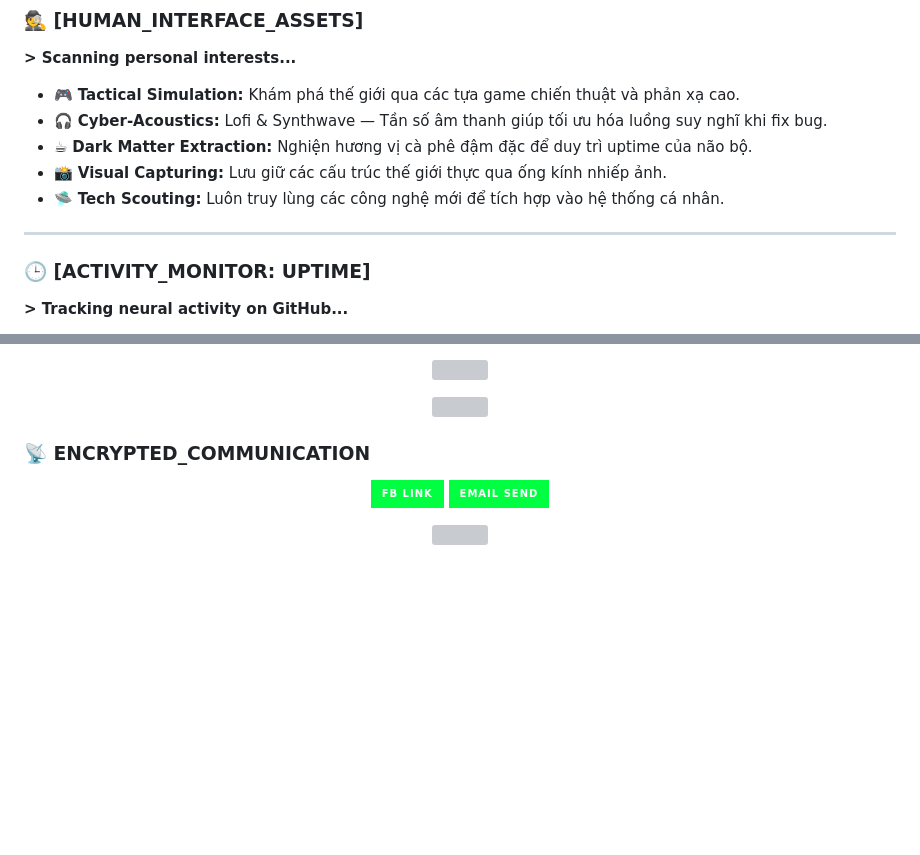
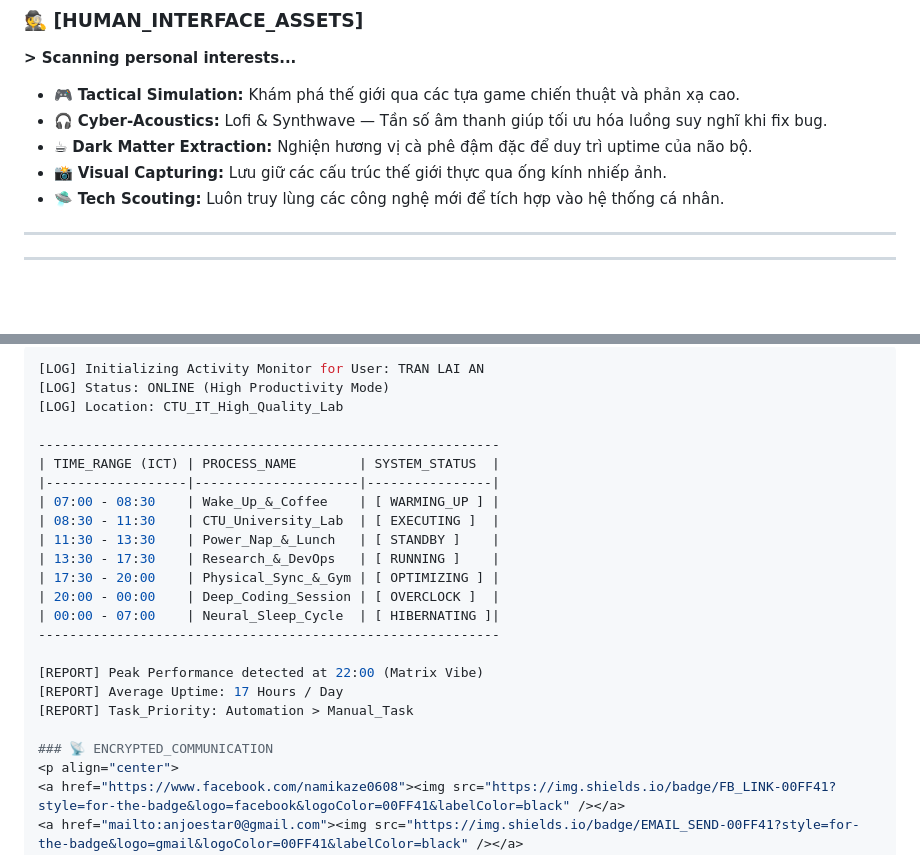
Before and after one commit to DevwinterNatheris/TranLaiAn, a Markdown page: README.md, 2 parts joined by grey strips. Rendered like a GitHub page; badges without logos; blank space fills up the shorter version; grey boxes are pictures that could not be loaded.

````diff
--- a/README.md
+++ b/README.md
@@ -60,6 +60,5 @@
 
 ---
 
-### 🕒 [ACTIVITY_MONITOR: UPTIME]
-**> Tracking neural activity on GitHub...**
+---
 
@@ -70,11 +67,24 @@
 
-<p align="center">
-  <img src="https://github-readme-stats.vercel.app/api/wakatime?username=YOUR_USERNAME&layout=compact&theme=matrix&display_name=Trần%20Lai%20An" />
-</p>
+```zsh
+[LOG] Initializing Activity Monitor for User: TRAN LAI AN
+[LOG] Status: ONLINE (High Productivity Mode)
+[LOG] Location: CTU_IT_High_Quality_Lab
 
-<p align="center">
-  <img src="https://github-profile-summary-cards.vercel.app/api/cards/profile-details?username=YOUR_USERNAME&theme=matrix" />
-</p>
+-----------------------------------------------------------
+| TIME_RANGE (ICT) | PROCESS_NAME        | SYSTEM_STATUS  |
+|------------------|---------------------|----------------|
+| 07:00 - 08:30    | Wake_Up_&_Coffee    | [ WARMING_UP ] |
+| 08:30 - 11:30    | CTU_University_Lab  | [ EXECUTING ]  |
+| 11:30 - 13:30    | Power_Nap_&_Lunch   | [ STANDBY ]    |
+| 13:30 - 17:30    | Research_&_DevOps   | [ RUNNING ]    |
+| 17:30 - 20:00    | Physical_Sync_&_Gym | [ OPTIMIZING ] |
+| 20:00 - 00:00    | Deep_Coding_Session | [ OVERCLOCK ]  |
+| 00:00 - 07:00    | Neural_Sleep_Cycle  | [ HIBERNATING ]|
+-----------------------------------------------------------
+
+[REPORT] Peak Performance detected at 22:00 (Matrix Vibe)
+[REPORT] Average Uptime: 17 Hours / Day
+[REPORT] Task_Priority: Automation > Manual_Task
 
 ### 📡 ENCRYPTED_COMMUNICATION
 <p align="center">
````
Also changed, not shown: other parts of README.md (+2 -4 lines).
